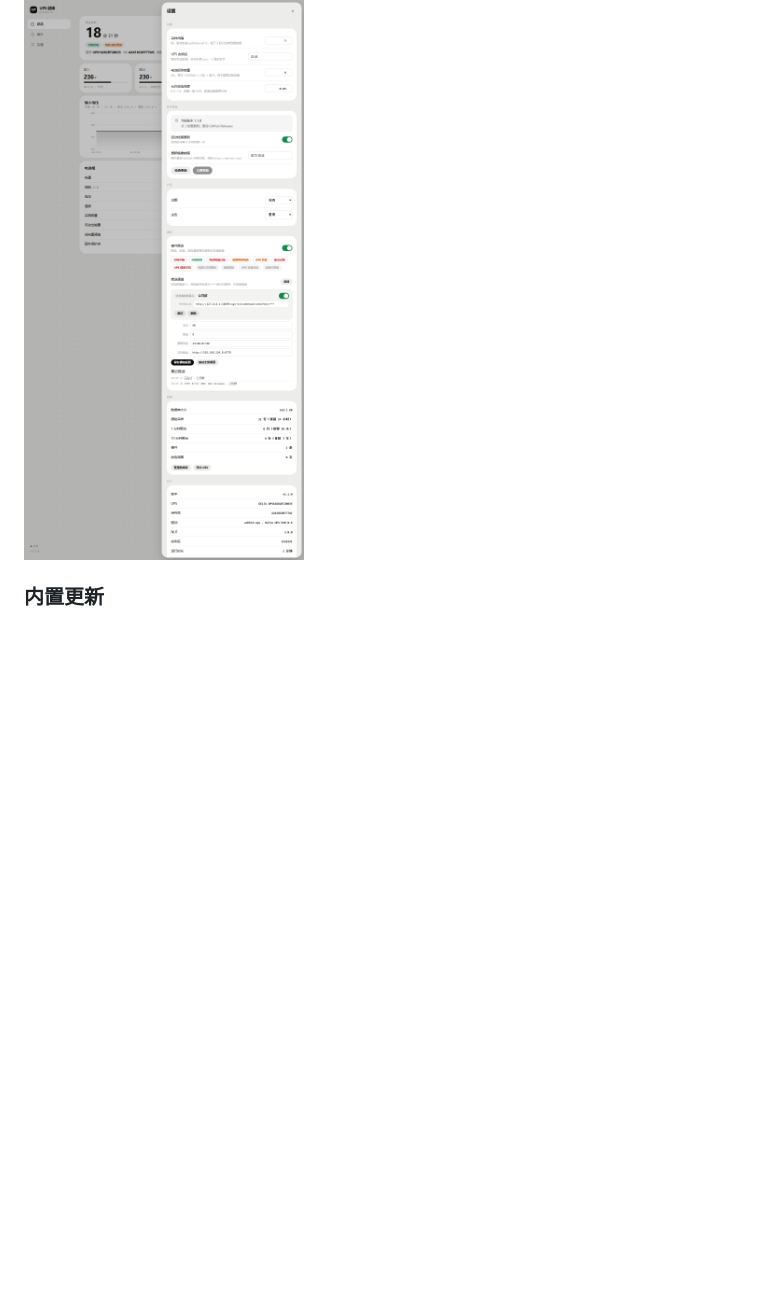
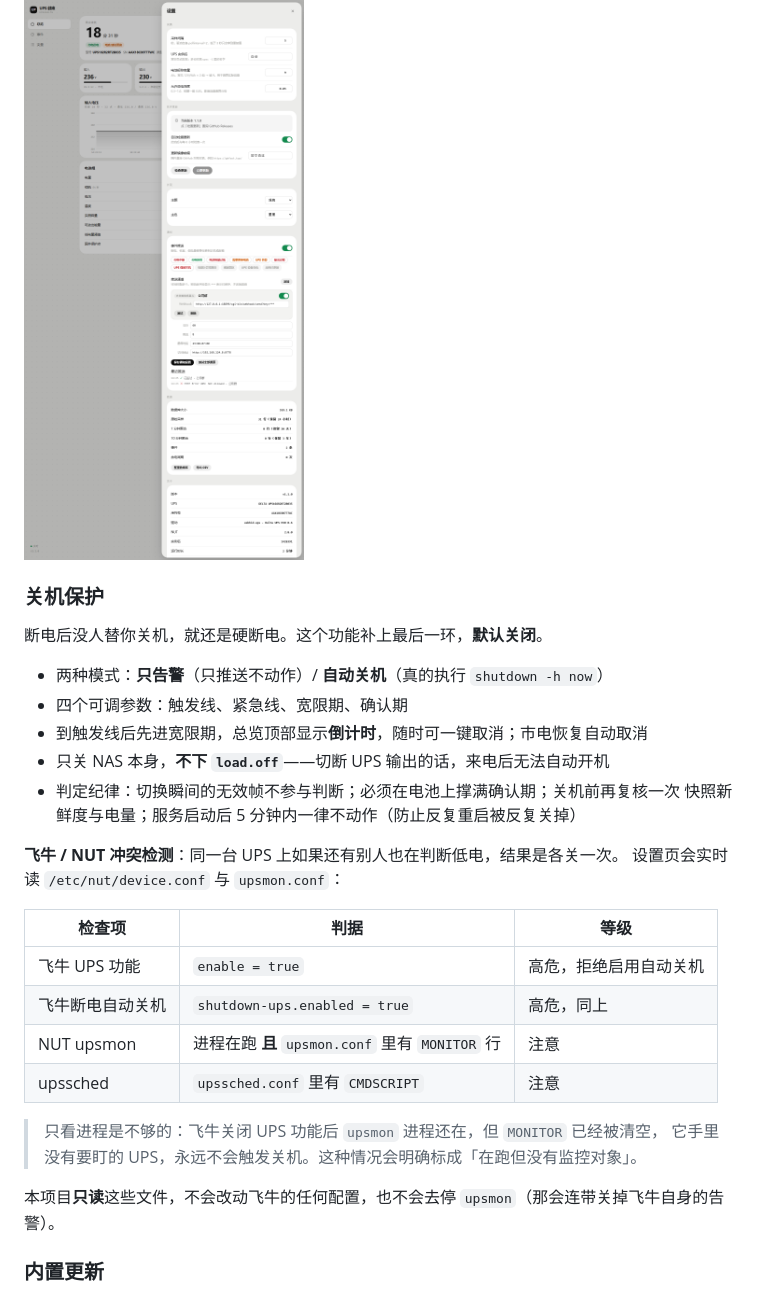
Before and after one commit to ttkl9559-cell/upshealth, a Markdown page: README.md, the part around the change. Drawn GitHub-style; blank space fills up the shorter version.

```diff
--- a/README.md
+++ b/README.md
@@ -89,6 +89,32 @@
 - 纯读取，不需要给 NUT 提权，也不改动飞牛任何文件
 
 ![通知设置](docs/notify-light.png)
+
+### 关机保护
+
+断电后没人替你关机，就还是硬断电。这个功能补上最后一环，**默认关闭**。
+
+- 两种模式：**只告警**（只推送不动作）/ **自动关机**（真的执行 `shutdown -h now`）
+- 四个可调参数：触发线、紧急线、宽限期、确认期
+- 到触发线后先进宽限期，总览顶部显示**倒计时**，随时可一键取消；市电恢复自动取消
+- 只关 NAS 本身，**不下 `load.off`**——切断 UPS 输出的话，来电后无法自动开机
+- 判定纪律：切换瞬间的无效帧不参与判断；必须在电池上撑满确认期；关机前再复核一次
+  快照新鲜度与电量；服务启动后 5 分钟内一律不动作（防止反复重启被反复关掉）
+
+**飞牛 / NUT 冲突检测**：同一台 UPS 上如果还有别人也在判断低电，结果是各关一次。
+设置页会实时读 `/etc/nut/device.conf` 与 `upsmon.conf`：
+
+| 检查项 | 判据 | 等级 |
+|---|---|---|
+| 飞牛 UPS 功能 | `enable = true` | 高危，拒绝启用自动关机 |
+| 飞牛断电自动关机 | `shutdown-ups.enabled = true` | 高危，同上 |
+| NUT upsmon | 进程在跑 **且** `upsmon.conf` 里有 `MONITOR` 行 | 注意 |
+| upssched | `upssched.conf` 里有 `CMDSCRIPT` | 注意 |
+
+> 只看进程是不够的：飞牛关闭 UPS 功能后 `upsmon` 进程还在，但 `MONITOR` 已经被清空，
+> 它手里没有要盯的 UPS，永远不会触发关机。这种情况会明确标成「在跑但没有监控对象」。
+
+本项目**只读**这些文件，不会改动飞牛的任何配置，也不会去停 `upsmon`（那会连带关掉飞牛自身的告警）。
 
 ### 内置更新
 
```
Also changed, not shown: CHANGELOG.md (+44 -0 lines), docs/v13-guard.png (added), docs/v13-guardbar.png (added), 4 other files.
